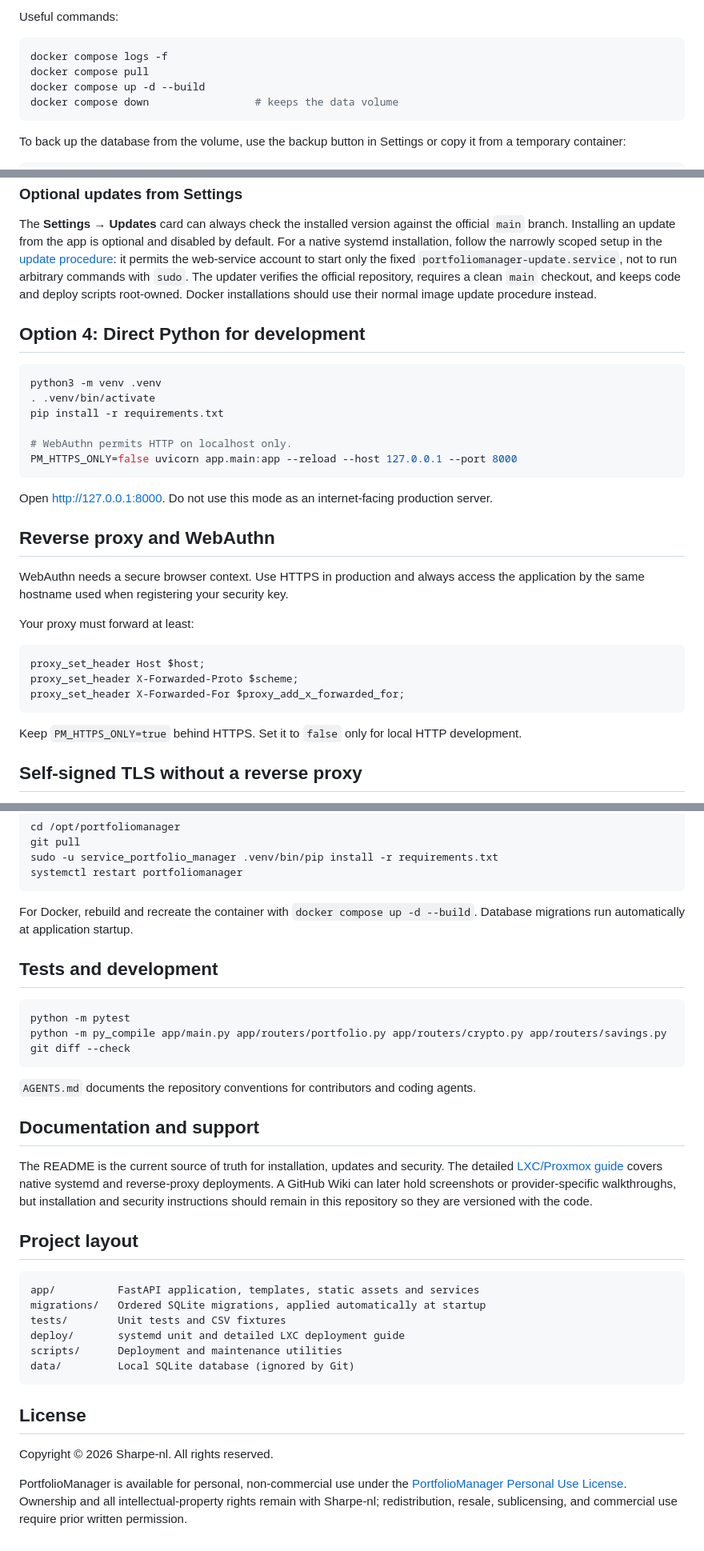
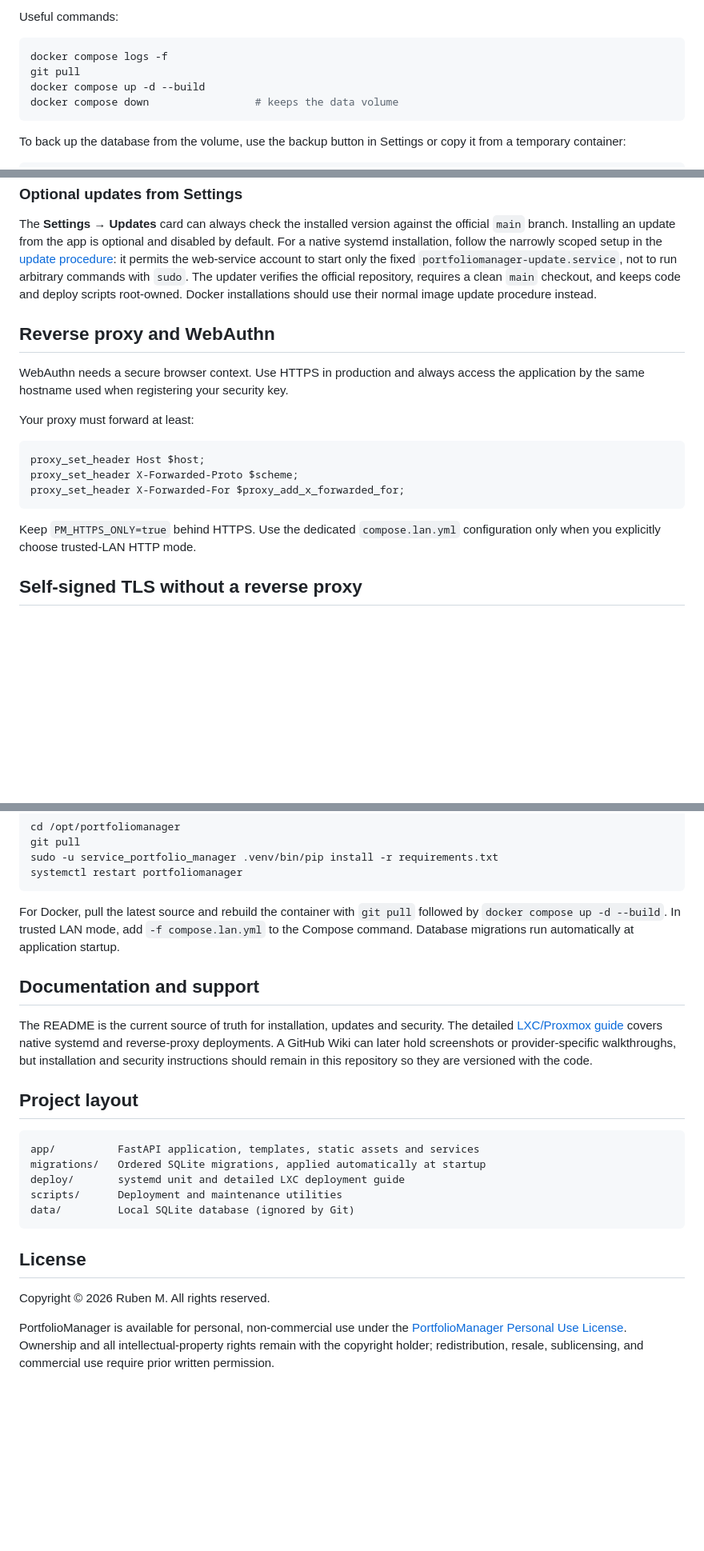
Before and after one commit to Sharpe-nl/PortfolioManager, a Markdown page: README.md, 3 parts joined by grey strips. Shown at 80% size. Rendered like a GitHub page; blank space fills up the shorter version.

Commit message:
docs: streamline public README

````diff
--- a/README.md
+++ b/README.md
@@ -129,7 +128,7 @@ Useful commands:
 
 ```bash
 docker compose logs -f
-docker compose pull
+git pull
 docker compose up -d --build
 docker compose down                 # keeps the data volume
 ```
@@ -196,19 +195,6 @@ The updater verifies the official repository, requires a clean `main` checkout,
 and keeps code and deploy scripts root-owned. Docker installations should use
 their normal image update procedure instead.
 
-## Option 4: Direct Python for development
-
-```bash
-python3 -m venv .venv
-. .venv/bin/activate
-pip install -r requirements.txt
-
-# WebAuthn permits HTTP on localhost only.
-PM_HTTPS_ONLY=false uvicorn app.main:app --reload --host 127.0.0.1 --port 8000
-```
-
-Open <http://127.0.0.1:8000>. Do not use this mode as an internet-facing production server.
-
 ## Reverse proxy and WebAuthn
 
 WebAuthn needs a secure browser context. Use HTTPS in production and always access the application by the same hostname used when registering your security key.
@@ -221,7 +207,7 @@ proxy_set_header X-Forwarded-Proto $scheme;
 proxy_set_header X-Forwarded-For $proxy_add_x_forwarded_for;
 ```
 
-Keep `PM_HTTPS_ONLY=true` behind HTTPS. Set it to `false` only for local HTTP development.
+Keep `PM_HTTPS_ONLY=true` behind HTTPS. Use the dedicated `compose.lan.yml` configuration only when you explicitly choose trusted-LAN HTTP mode.
 
 ## Self-signed TLS without a reverse proxy
 
@@ -288,17 +274,7 @@ sudo -u service_portfolio_manager .venv/bin/pip install -r requirements.txt
 systemctl restart portfoliomanager
 ```
 
-For Docker, rebuild and recreate the container with `docker compose up -d --build`. Database migrations run automatically at application startup.
-
-## Tests and development
-
-```bash
-python -m pytest
-python -m py_compile app/main.py app/routers/portfolio.py app/routers/crypto.py app/routers/savings.py
-git diff --check
-```
-
-`AGENTS.md` documents the repository conventions for contributors and coding agents.
+For Docker, pull the latest source and rebuild the container with `git pull` followed by `docker compose up -d --build`. In trusted LAN mode, add `-f compose.lan.yml` to the Compose command. Database migrations run automatically at application startup.
 
 ## Documentation and support
 
@@ -309,7 +285,6 @@ The README is the current source of truth for installation, updates and security
 ```text
 app/          FastAPI application, templates, static assets and services
 migrations/   Ordered SQLite migrations, applied automatically at startup
-tests/        Unit tests and CSV fixtures
 deploy/       systemd unit and detailed LXC deployment guide
 scripts/      Deployment and maintenance utilities
 data/         Local SQLite database (ignored by Git)
@@ -317,9 +292,9 @@ data/         Local SQLite database (ignored by Git)
 
 ## License
 
-Copyright © 2026 Sharpe-nl. All rights reserved.
+Copyright © 2026 Ruben M. All rights reserved.
 
 PortfolioManager is available for personal, non-commercial use under the
 [PortfolioManager Personal Use License](LICENSE). Ownership and all
-intellectual-property rights remain with Sharpe-nl; redistribution, resale,
+intellectual-property rights remain with the copyright holder; redistribution, resale,
 sublicensing, and commercial use require prior written permission.
````
Also changed, not shown: other parts of README.md (+5 -6 lines).
